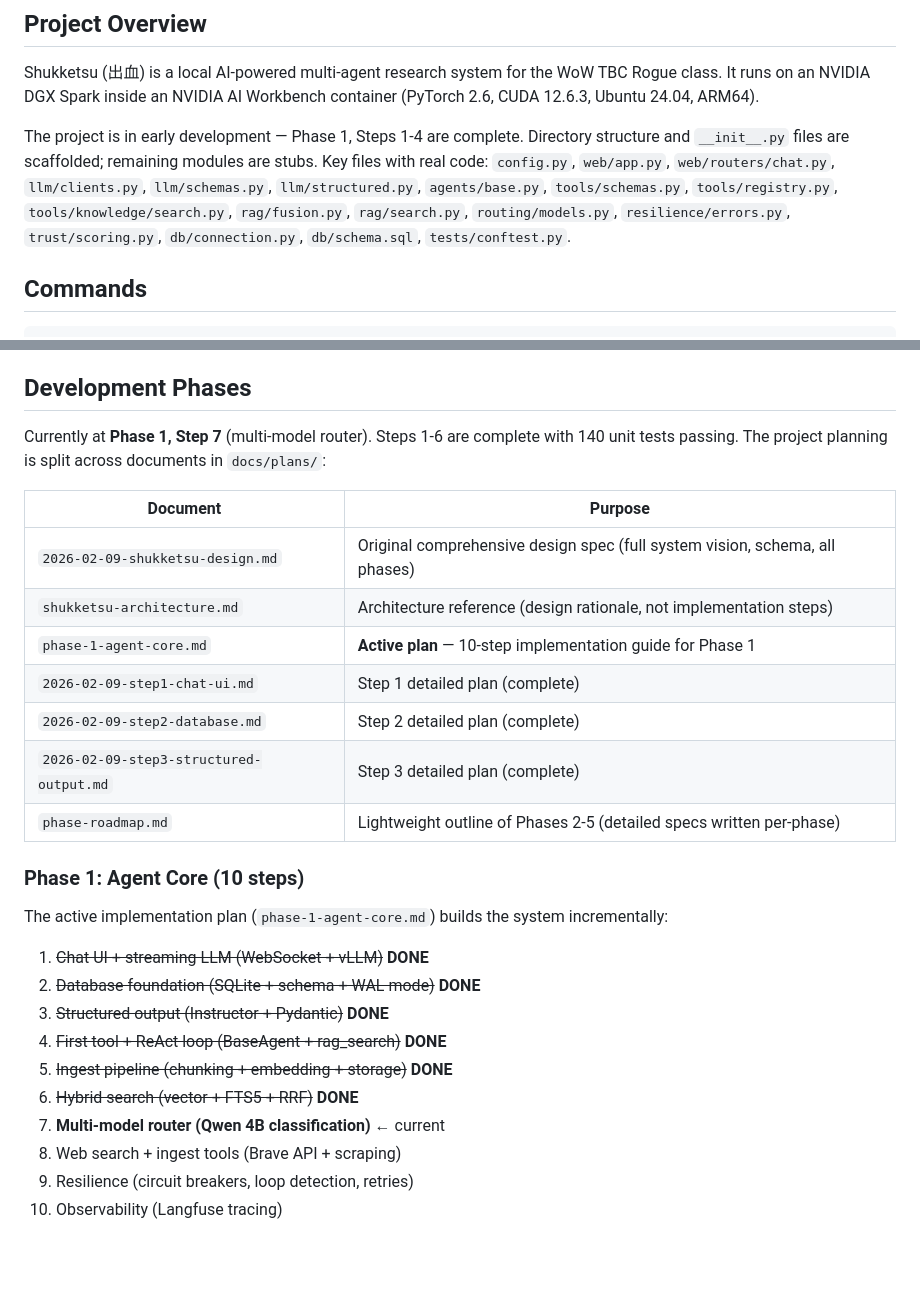
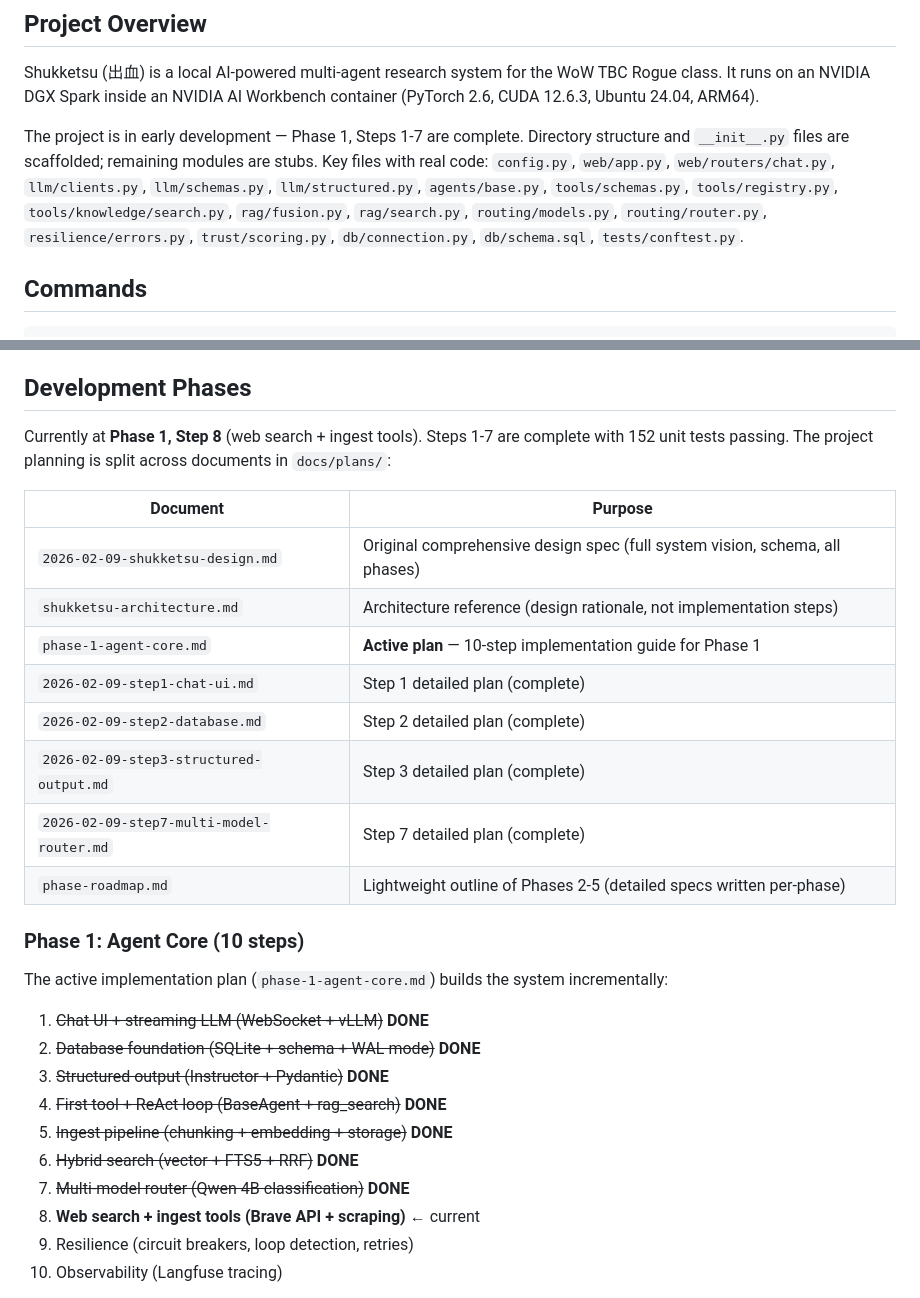
Before and after one commit to Lyro-ty/Shukketsu, a Markdown page: CLAUDE.md, 2 parts joined by grey strips. Drawn GitHub-style; blank space fills up the shorter version.

Commit message:
docs: update CLAUDE.md for Step 7 completion
Co-Authored-By: Claude Opus 4.6 <noreply@anthropic.com>

```diff
--- a/CLAUDE.md
+++ b/CLAUDE.md
@@ -6,7 +6,7 @@ This file provides guidance to Claude Code (claude.ai/code) when working with co
 
 Shukketsu (出血) is a local AI-powered multi-agent research system for the WoW TBC Rogue class. It runs on an NVIDIA DGX Spark inside an NVIDIA AI Workbench container (PyTorch 2.6, CUDA 12.6.3, Ubuntu 24.04, ARM64).
 
-The project is in early development — Phase 1, Steps 1-4 are complete. Directory structure and `__init__.py` files are scaffolded; remaining modules are stubs. Key files with real code: `config.py`, `web/app.py`, `web/routers/chat.py`, `llm/clients.py`, `llm/schemas.py`, `llm/structured.py`, `agents/base.py`, `tools/schemas.py`, `tools/registry.py`, `tools/knowledge/search.py`, `rag/fusion.py`, `rag/search.py`, `routing/models.py`, `resilience/errors.py`, `trust/scoring.py`, `db/connection.py`, `db/schema.sql`, `tests/conftest.py`.
+The project is in early development — Phase 1, Steps 1-7 are complete. Directory structure and `__init__.py` files are scaffolded; remaining modules are stubs. Key files with real code: `config.py`, `web/app.py`, `web/routers/chat.py`, `llm/clients.py`, `llm/schemas.py`, `llm/structured.py`, `agents/base.py`, `tools/schemas.py`, `tools/registry.py`, `tools/knowledge/search.py`, `rag/fusion.py`, `rag/search.py`, `routing/models.py`, `routing/router.py`, `resilience/errors.py`, `trust/scoring.py`, `db/connection.py`, `db/schema.sql`, `tests/conftest.py`.
 
 ## Commands
 
@@ -122,7 +122,7 @@ All config is read from environment variables in `code/shukketsu/config.py`. API
 
 ## Development Phases
 
-Currently at **Phase 1, Step 7** (multi-model router). Steps 1-6 are complete with 140 unit tests passing. The project planning is split across documents in `docs/plans/`:
+Currently at **Phase 1, Step 8** (web search + ingest tools). Steps 1-7 are complete with 152 unit tests passing. The project planning is split across documents in `docs/plans/`:
 
 | Document | Purpose |
 |----------|---------|
@@ -132,6 +132,7 @@ Currently at **Phase 1, Step 7** (multi-model router). Steps 1-6 are complete wi
 | `2026-02-09-step1-chat-ui.md` | Step 1 detailed plan (complete) |
 | `2026-02-09-step2-database.md` | Step 2 detailed plan (complete) |
 | `2026-02-09-step3-structured-output.md` | Step 3 detailed plan (complete) |
+| `2026-02-09-step7-multi-model-router.md` | Step 7 detailed plan (complete) |
 | `phase-roadmap.md` | Lightweight outline of Phases 2-5 (detailed specs written per-phase) |
 
 ### Phase 1: Agent Core (10 steps)
@@ -144,8 +145,8 @@ The active implementation plan (`phase-1-agent-core.md`) builds the system incre
 4. ~~First tool + ReAct loop (BaseAgent + rag_search)~~ **DONE**
 5. ~~Ingest pipeline (chunking + embedding + storage)~~ **DONE**
 6. ~~Hybrid search (vector + FTS5 + RRF)~~ **DONE**
-7. **Multi-model router (Qwen 4B classification)** ← current
-8. Web search + ingest tools (Brave API + scraping)
+7. ~~Multi-model router (Qwen 4B classification)~~ **DONE**
+8. **Web search + ingest tools (Brave API + scraping)** ← current
 9. Resilience (circuit breakers, loop detection, retries)
 10. Observability (Langfuse tracing)
 
```
